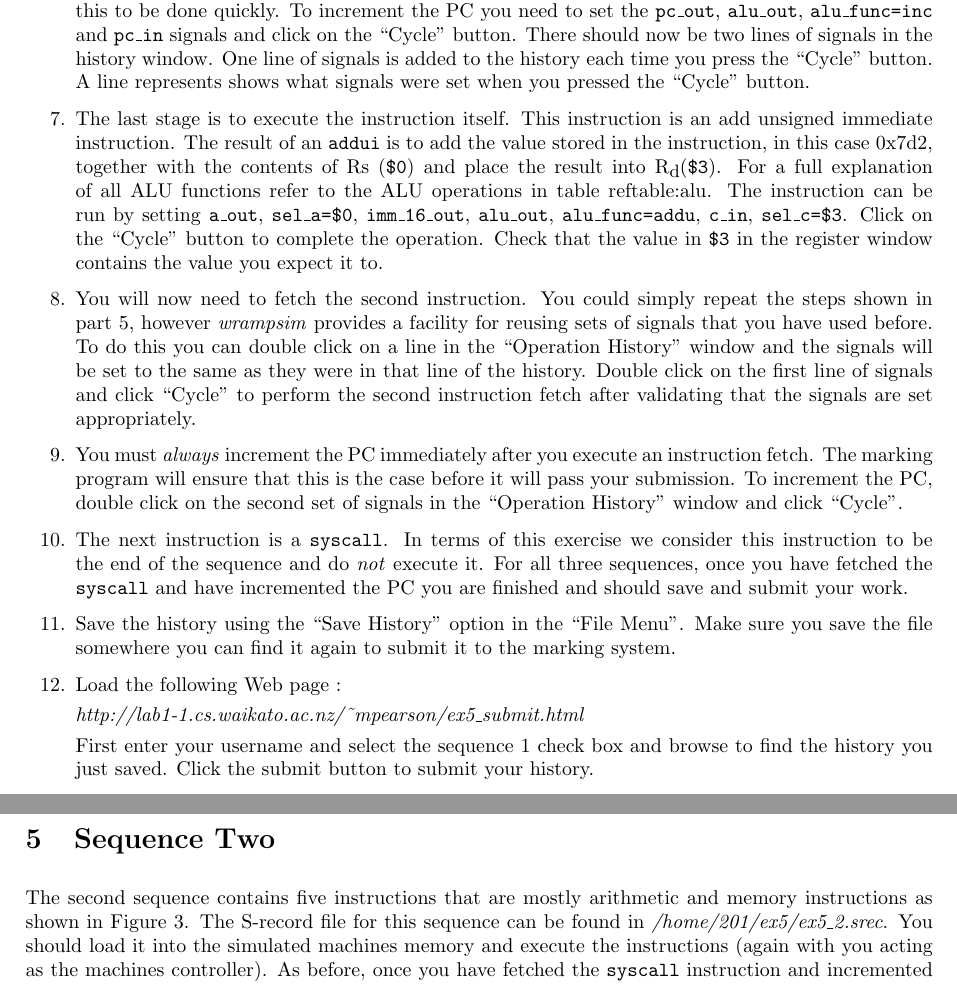
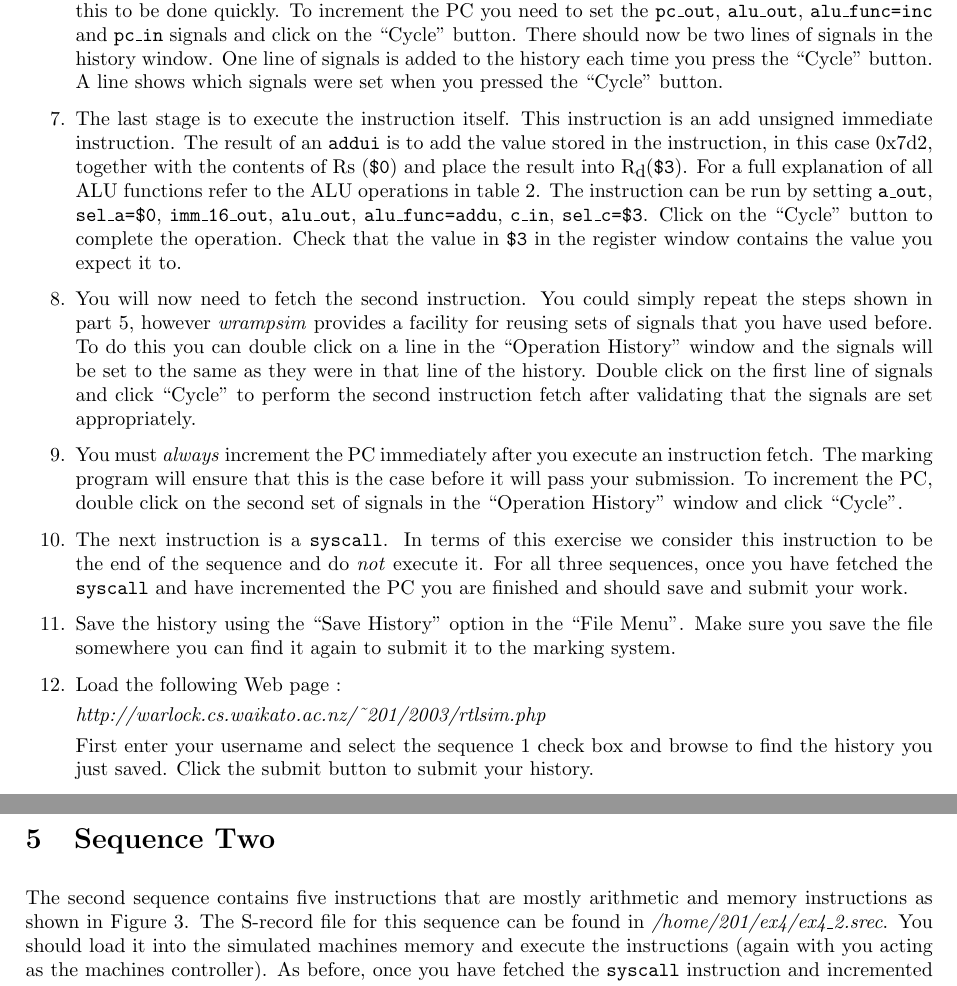
Before and after one commit to wandwramp/manual, a LaTeX problem sheet (exercises/rtlsim/rtlsim.tex): two parts of pages 3 and 4 of 6, joined at a grey line, cut so that both start at the same text. Compiled offline with pdfLaTeX.

Commit message:
Fixed some errors in the RTLsim exercise.

```diff
--- a/exercises/rtlsim/rtlsim.tex
+++ b/exercises/rtlsim/rtlsim.tex
@@ -7,6 +7,12 @@
 \usepackage{verbatim}
 
 \usepackage[a4paper, hmargin=25mm, vmargin=30mm, nohead]{geometry}
+
+\usepackage{fancyhdr}
+\fancypagestyle{rcsfooters}{
+\fancyfoot[L]{\small $ $RCSfile: rtlsim.tex,v $ $}
+\fancyfoot[R]{\small $ $Revision: 1.2 $ $}
+}
 
 %INCLUDE OUR GLOBALS
 \usepackage{rex201}
@@ -153,7 +159,7 @@ need to set the \src{pc\_out}, \src{alu\_out},
 \src{alu\_func=inc} and \src{pc\_in} signals and click on the
 ``Cycle'' button. There should now be two lines of signals in the
 history window. One line of signals is added to the history each time
-you press the ``Cycle'' button. A line represents shows what signals
+you press the ``Cycle'' button. A line shows which signals
 were set when you pressed the ``Cycle'' button.
 
 \item The last stage is to execute the instruction itself. This
@@ -161,7 +167,7 @@ instruction is an add unsigned immediate instruction. The result of an
 \src{addui} is to add the value stored in the instruction, in this
 case 0x7d2, together with the contents of Rs (\reg{0}) and place
 the result into \regd (\reg{3}). For a full explanation of all ALU
-functions refer to the ALU operations in table~ref{table:alu}. The
+functions refer to the ALU operations in table~\ref{table:alu}. The
 instruction can be run by setting \src{a\_out},
 \src{sel\_a=\$0}, \src{imm\_16\_out}, \src{alu\_out},
 \src{alu\_func=addu}, \src{c\_in}, \src{sel\_c=\$3}. Click on
@@ -196,7 +202,7 @@ submit it to the marking system.
 
 \item Load the following Web page :
 
-\filename{http://lab1-1.cs.waikato.ac.nz/\~{}mpearson/ex5\_submit.html}
+\filename{http://warlock.cs.waikato.ac.nz/\~{}201/2003/rtlsim.php}
 
 First enter your username and select the sequence 1 check box and
 browse to find the history you just saved. Click the submit button to
@@ -222,7 +228,7 @@ original state in preparation for the next sequence.
 The second sequence contains five instructions that are mostly
 arithmetic and memory instructions as shown in Figure~\ref{fig:seq2}.
 The S-record file for this sequence can be found in
-\filename{/home/201/ex5/ex5\_2.srec}. You should load it into the
+\filename{/home/201/ex4/ex4\_2.srec}. You should load it into the
 simulated machines memory and execute the instructions (again with you
 acting as the machines controller). As before, once you have fetched
 the \src{syscall} instruction and incremented the PC you have
```
Also changed, not shown: exercises/rtlsim/rtlsim.tex (6 more changed lines).
